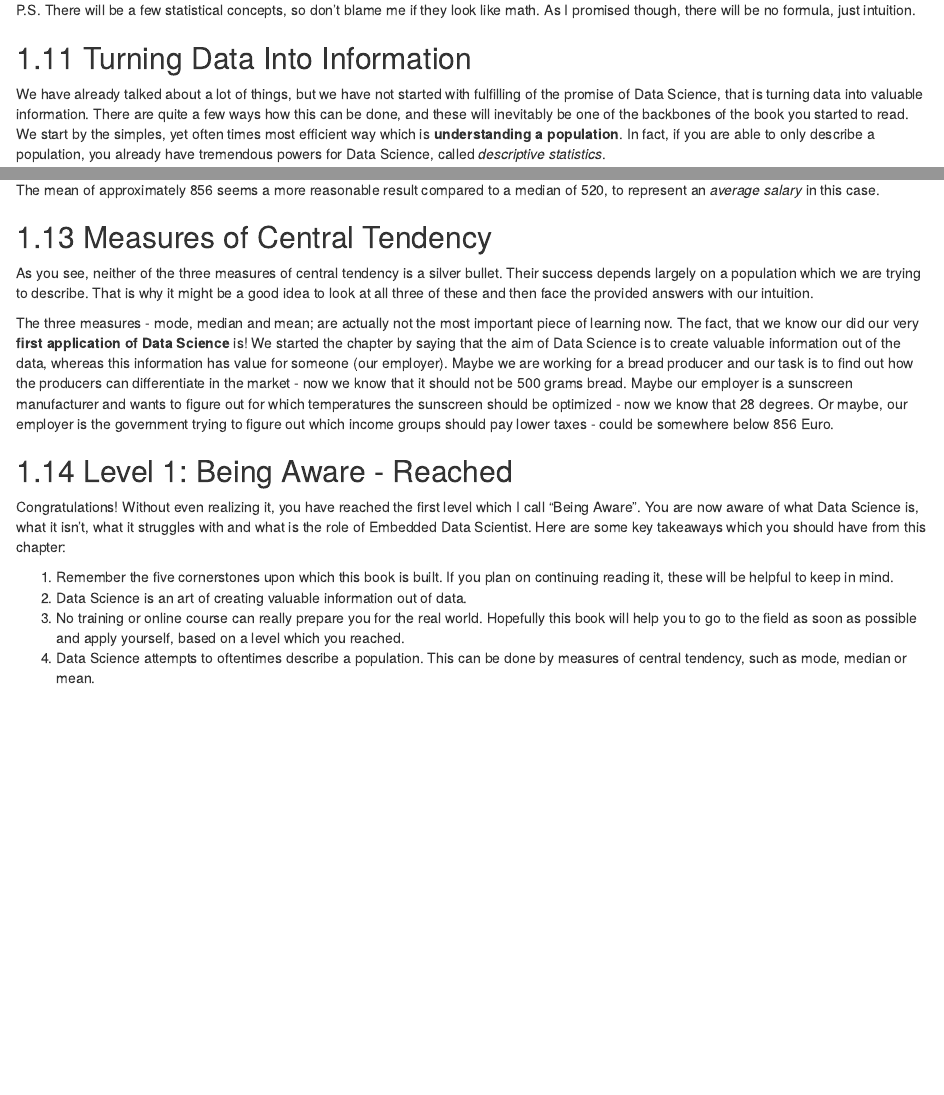
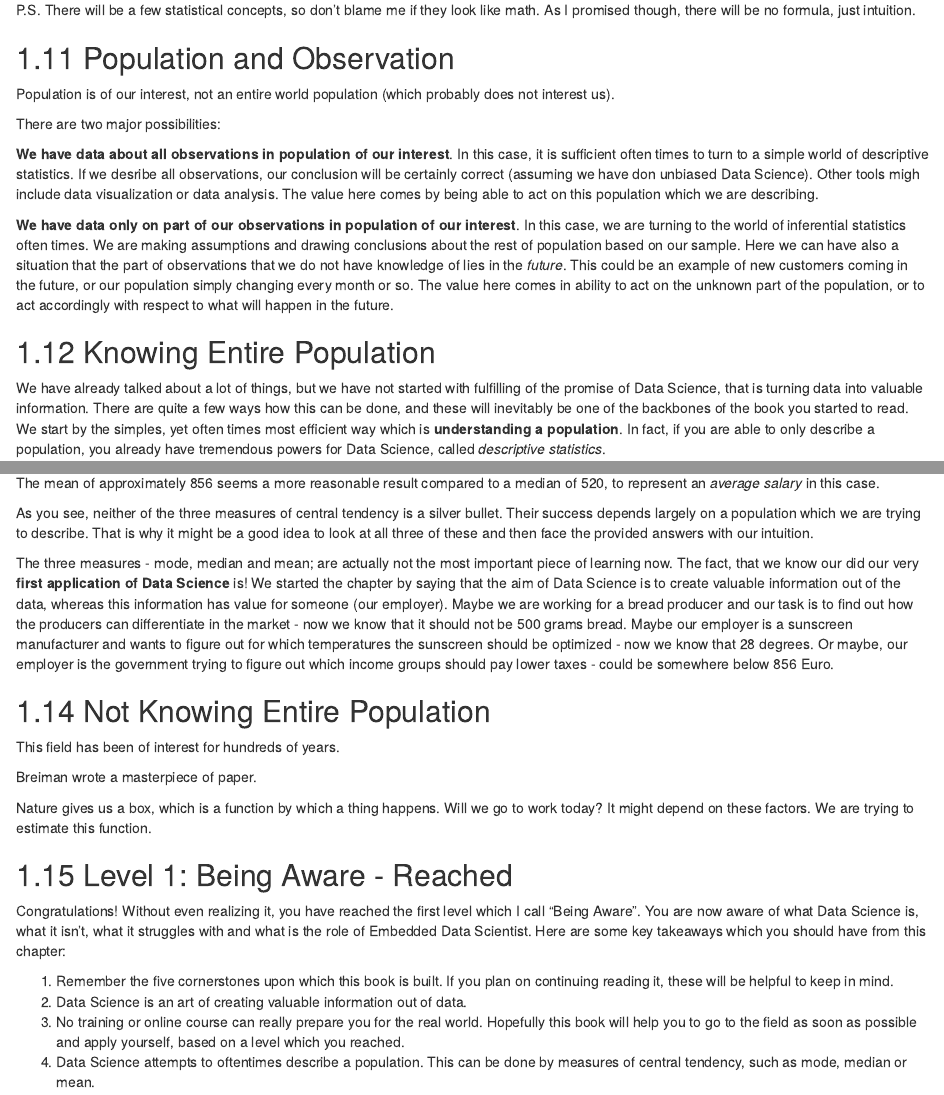
Before and after one commit to robertbarcik/intuitive-ds-book, an R Markdown document (01-being-aware.Rmd): the page in a window 1100 px wide, from 5170 px down, and a second part further down, joined at a grey line. Rendered offline with R 4.5, knitr and Pandoc, with nearby package versions; drawn as R Markdown's standard HTML page in place of the format the file asks for.

Commit message:
Update 01-being-aware.Rmd
Redesigned Population and Observation, adding new parts.

```diff
--- a/01-being-aware.Rmd
+++ b/01-being-aware.Rmd
@@ -150,7 +150,17 @@ That is why *this book will not teach anything through mathematics*. I honestly
 
 P.S. There will be a few statistical concepts, so don't blame me if they look like math. As I promised though, there will be no formula, just intuition.
 
-## Turning Data Into Information
+## Population and Observation
+
+Population is of our interest, not an entire world population (which probably does not interest us).
+
+There are two major possibilities:
+
+**We have data about all observations in population of our interest**. In this case, it is sufficient often times to turn to a simple world of descriptive statistics. If we desribe all observations, our conclusion will be certainly correct (assuming we have don unbiased Data Science). Other tools migh include data visualization or data analysis. The value here comes by being able to act on this population which we are describing.
+
+**We have data only on part of our observations in population of our interest**. In this case, we are turning to the world of inferential statistics often times. We are making assumptions and drawing conclusions about the rest of population based on our sample. Here we can have also a situation that the part of observations that we do not have knowledge of lies in the *future*. This could be an example of new customers coming in the future, or our population simply changing every month or so. The value here comes in ability to act on the unknown part of the population, or to act accordingly with respect to what will happen in the future.
+
+## Knowing Entire Population
 
 We have already talked about a lot of things, but we have not started with fulfilling of the promise of Data Science, that is turning data into valuable information. There are quite a few ways how this can be done, and these will inevitably be one of the backbones of the book you started to read. We start by the simples, yet often times most efficient way which is **understanding a population**. In fact, if you are able to only describe a population, you already have tremendous powers for Data Science, called *descriptive statistics*.
 
@@ -250,11 +260,17 @@ mean(salaries_country)
 
 The mean of approximately 856 seems a more reasonable result compared to a median of 520, to represent an *average salary* in this case.
 
-## Measures of Central Tendency
-
 As you see, neither of the three measures of central tendency is a silver bullet. Their success depends largely on a population which we are trying to describe. That is why it might be a good idea to look at all three of these and then face the provided answers with our intuition.
 
 The three measures - mode, median and mean; are actually not the most important piece of learning now. The fact, that we know our did our very **first application of Data Science** is! We started the chapter by saying that the aim of Data Science is to create valuable information out of the data, whereas this information has value for someone (our employer). Maybe we are working for a bread producer and our task is to find out how the producers can differentiate in the market - now we know that it should not be 500 grams bread. Maybe our employer is a sunscreen manufacturer and wants to figure out for which temperatures the sunscreen should be optimized - now we know that 28 degrees. Or maybe, our employer is the government trying to figure out which income groups should pay lower taxes - could be somewhere below 856 Euro.
+
+## Not Knowing Entire Population
+
+This field has been of interest for hundreds of years.
+
+Breiman wrote a masterpiece of paper.
+
+Nature gives us a box, which is a function by which a thing happens. Will we go to work today? It might depend on these factors. We are trying to estimate this function.
 
 ## Level 1: Being Aware - Reached
 Congratulations! Without even realizing it, you have reached the first level which I call "Being Aware". You are now aware of what Data Science is, what it isn't, what it struggles with and what is the role of Embedded Data Scientist. Here are some key takeaways which you should have from this chapter:
```
Also changed, not shown: 01-being-aware.Rmd (2 more changed lines).
